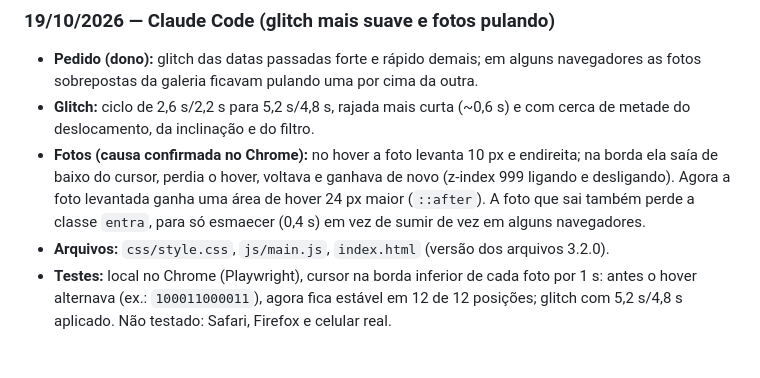
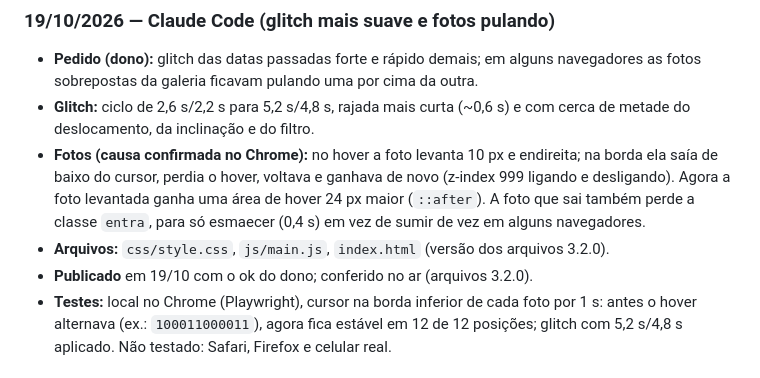
Before and after one commit to LarocaLucas/djlaroca-v3, a Markdown page: AGENTS.md, the part around the change. Rendered like a GitHub page.

Commit message:
docs: registra a publicação de 19/10

```diff
--- a/AGENTS.md
+++ b/AGENTS.md
@@ -20,6 +20,7 @@
 - **Glitch:** ciclo de 2,6 s/2,2 s para 5,2 s/4,8 s, rajada mais curta (~0,6 s) e com cerca de metade do deslocamento, da inclinação e do filtro.
 - **Fotos (causa confirmada no Chrome):** no hover a foto levanta 10 px e endireita; na borda ela saía de baixo do cursor, perdia o hover, voltava e ganhava de novo (z-index 999 ligando e desligando). Agora a foto levantada ganha uma área de hover 24 px maior (`::after`). A foto que sai também perde a classe `entra`, para só esmaecer (0,4 s) em vez de sumir de vez em alguns navegadores.
 - **Arquivos:** `css/style.css`, `js/main.js`, `index.html` (versão dos arquivos 3.2.0).
+- **Publicado** em 19/10 com o ok do dono; conferido no ar (arquivos 3.2.0).
 - **Testes:** local no Chrome (Playwright), cursor na borda inferior de cada foto por 1 s: antes o hover alternava (ex.: `100011000011`), agora fica estável em 12 de 12 posições; glitch com 5,2 s/4,8 s aplicado. Não testado: Safari, Firefox e celular real.
 ### 09/10/2026 — Claude Code (moldura da agenda e galeria)
 - **Problema (dono):** na agenda, a moldura dos cartões ficava só nos cantos por uns 3 s e depois aparecia inteira de uma vez, no computador e no celular.
```
